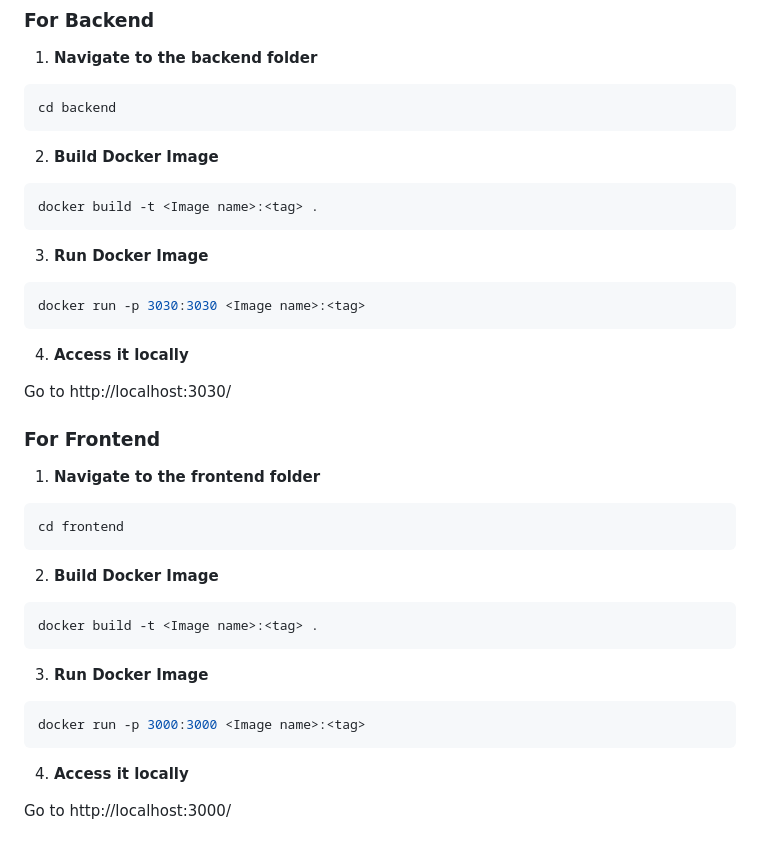
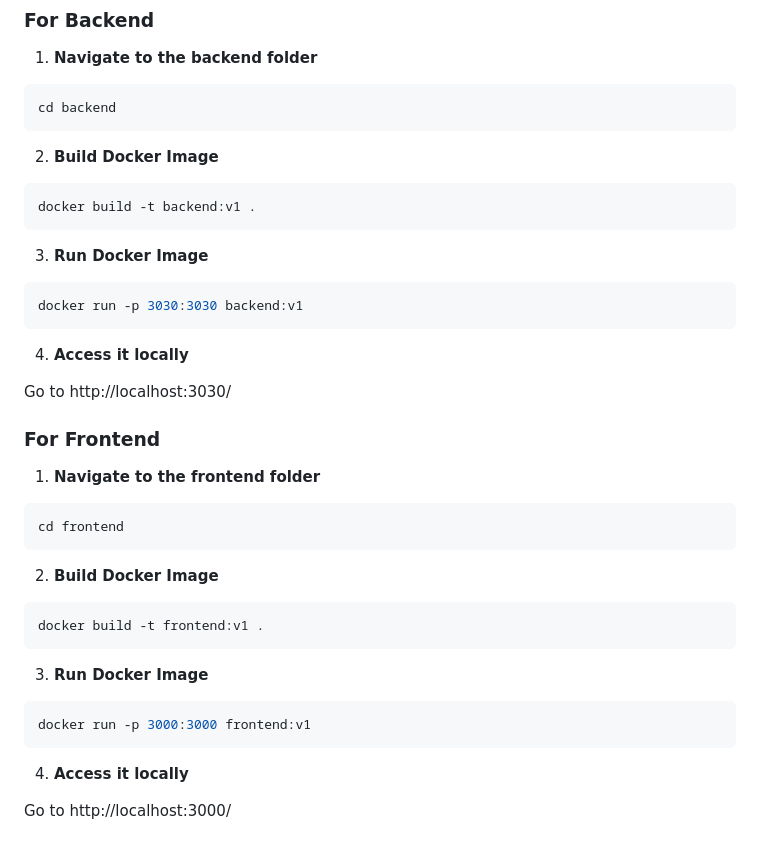
Before and after one commit to Satyam1923/Spring-Music-Player, a Markdown page: README.md, the part around the change printed below. Rendered like a GitHub page.

````diff
--- a/README.md
+++ b/README.md
@@ -51,11 +52,11 @@ cd backend
 ```
 2. **Build Docker Image**
 ```sh
-docker build -t <Image name>:<tag> .
+docker build -t backend:v1 .
 ```
 3. **Run Docker Image**
 ```sh
-docker run -p 3030:3030 <Image name>:<tag>
+docker run -p 3030:3030 backend:v1
 ```
 4. **Access it locally**
 
@@ -70,11 +71,11 @@ cd frontend
 ```
 2. **Build Docker Image**
 ```sh
-docker build -t <Image name>:<tag> .
+docker build -t frontend:v1 .
 ```
 3. **Run Docker Image**
 ```sh
-docker run -p 3000:3000 <Image name>:<tag>
+docker run -p 3000:3000 frontend:v1
 ```
 4. **Access it locally**
 
````
Also changed, not shown: other parts of README.md (+2 -1 lines).
